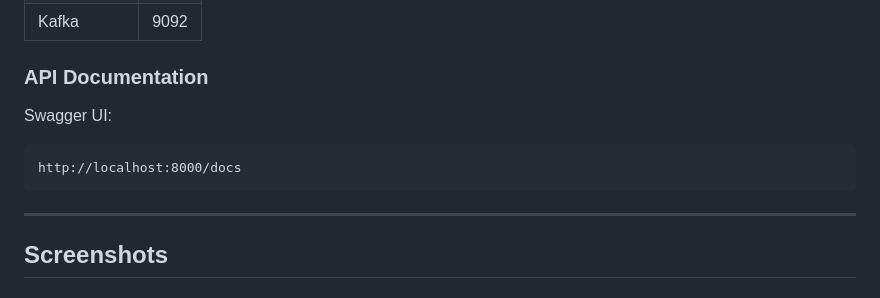
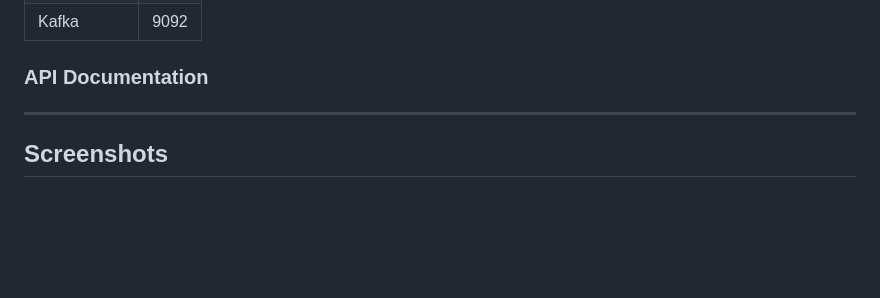
Before and after one commit to TanigawaRuri/Book-recommendation, a Markdown page: README.md, the part around the change. Drawn GitHub-style; blank space fills up the shorter version.

````diff
--- a/README.md
+++ b/README.md
@@ -179,12 +179,6 @@ docker compose up --build
 
 ### API Documentation
 
-Swagger UI:
-
-```text
-http://localhost:8000/docs
-```
-
 ---
 
 ## Screenshots
````
